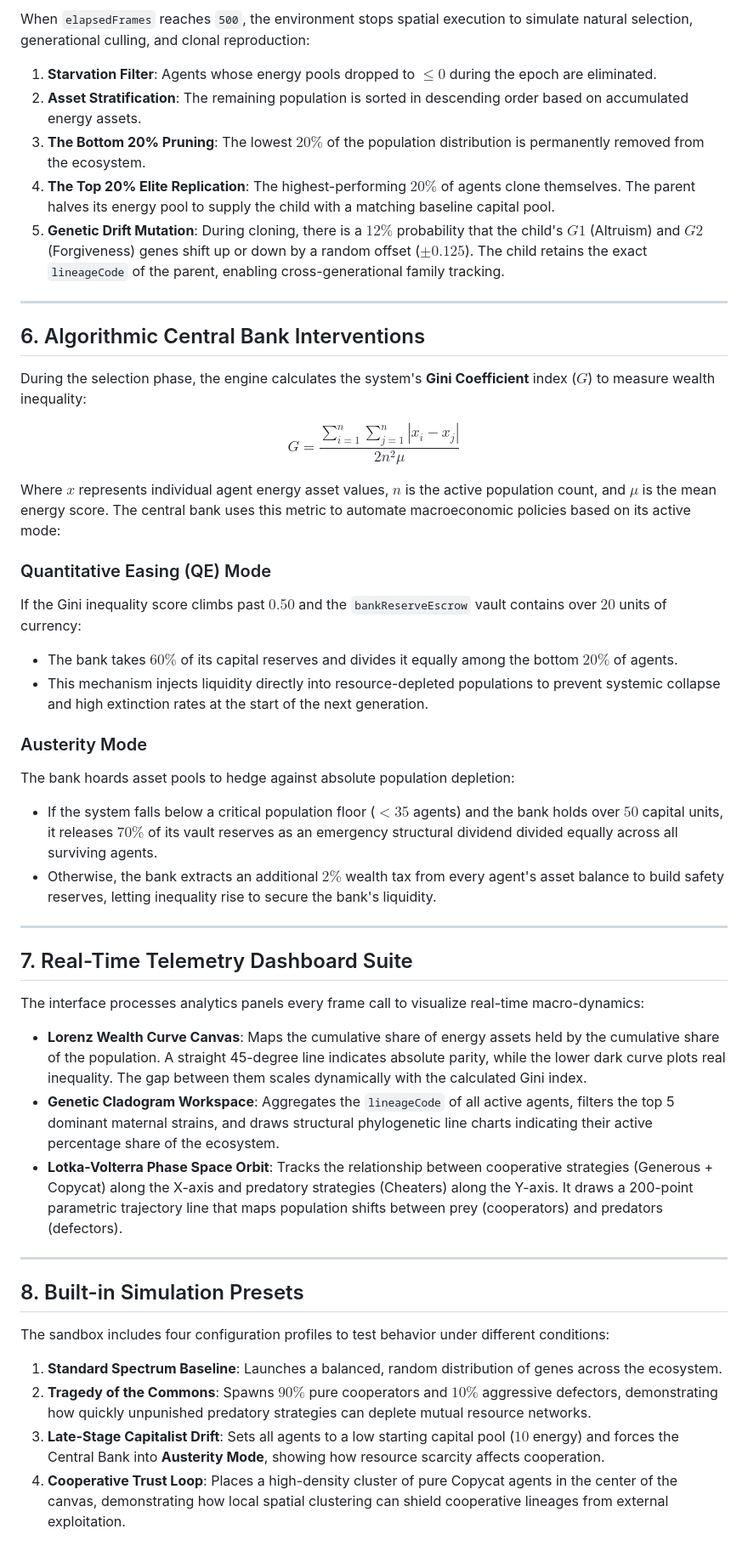
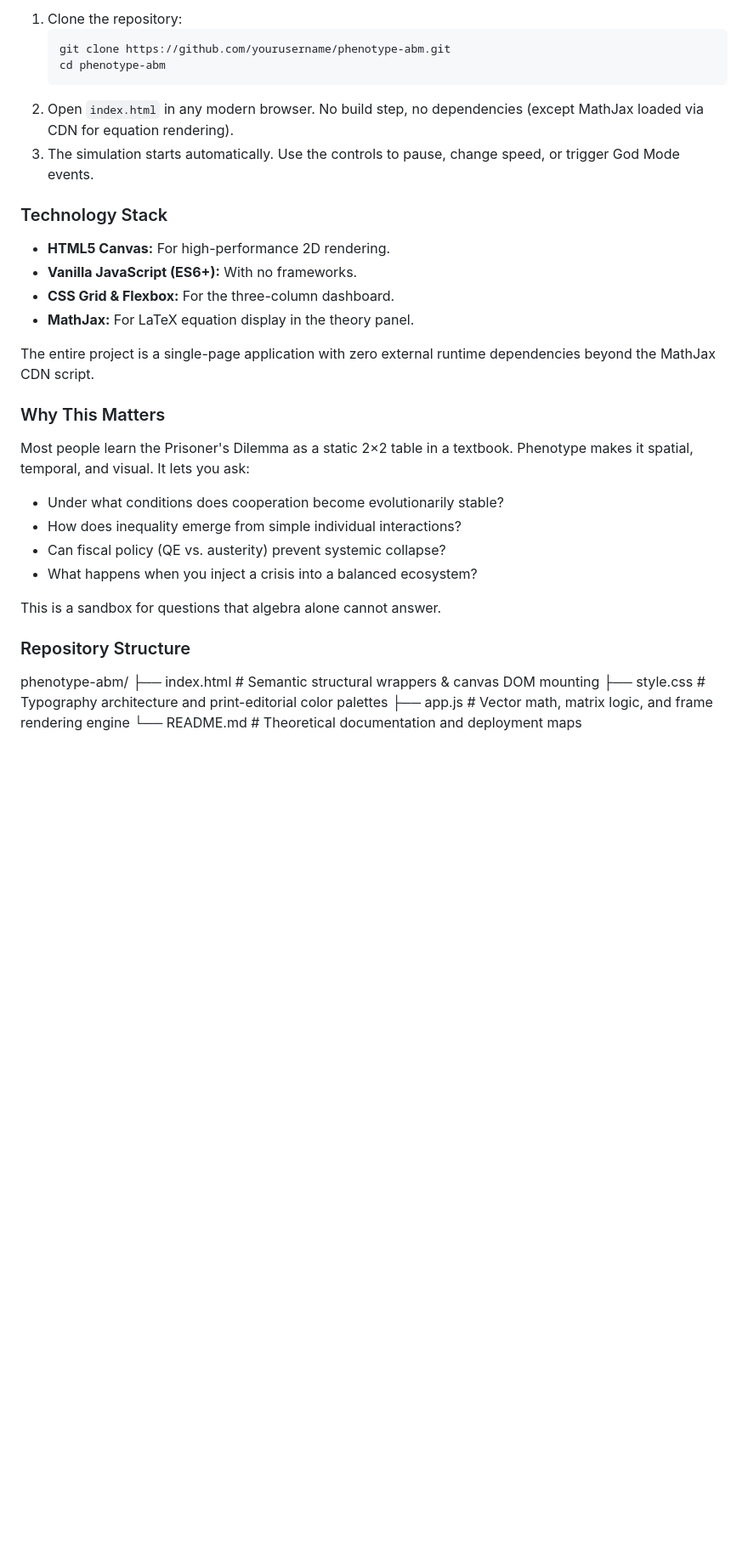
Before and after one commit to AnwitaDPillai/phenotype-abm, a Markdown page: README.md, the part around one of its changes. Shown at 85% size. Drawn GitHub-style; blank space fills up the shorter version.

````diff
--- a/README.md
+++ b/README.md
@@ -76,49 +119,32 @@ The environment tracks behavior over time through a coordinate matrix (`DualLaye
 
-When `elapsedFrames` reaches `500`, the environment stops spatial execution to simulate natural selection, generational culling, and clonal reproduction:
+1. Clone the repository:
+   ```bash
+   git clone https://github.com/yourusername/phenotype-abm.git
+   cd phenotype-abm
+2. Open `index.html` in any modern browser. No build step, no dependencies (except MathJax loaded via CDN for equation rendering).
+3. The simulation starts automatically. Use the controls to pause, change speed, or trigger God Mode events.
 
-1.  **Starvation Filter**: Agents whose energy pools dropped to $\le 0$ during the epoch are eliminated.
-2.  **Asset Stratification**: The remaining population is sorted in descending order based on accumulated energy assets.
-3.  **The Bottom 20% Pruning**: The lowest $20\%$ of the population distribution is permanently removed from the ecosystem.
-4.  **The Top 20% Elite Replication**: The highest-performing $20\%$ of agents clone themselves. The parent halves its energy pool to supply the child with a matching baseline capital pool.
-5.  **Genetic Drift Mutation**: During cloning, there is a $12\%$ probability that the child's $G1$ (Altruism) and $G2$ (Forgiveness) genes shift up or down by a random offset ($\pm 0.125$). The child retains the exact `lineageCode` of the parent, enabling cross-generational family tracking.
+### Technology Stack
+* **HTML5 Canvas:** For high-performance 2D rendering.
+* **Vanilla JavaScript (ES6+):** With no frameworks.
+* **CSS Grid & Flexbox:** For the three-column dashboard.
+* **MathJax:** For LaTeX equation display in the theory panel.
 
----
+The entire project is a single-page application with zero external runtime dependencies beyond the MathJax CDN script.
 
-## 6. Algorithmic Central Bank Interventions
+### Why This Matters
+Most people learn the Prisoner's Dilemma as a static 2×2 table in a textbook. Phenotype makes it spatial, temporal, and visual. It lets you ask:
 
-During the selection phase, the engine calculates the system's **Gini Coefficient** index ($G$) to measure wealth inequality:
+* Under what conditions does cooperation become evolutionarily stable?
+* How does inequality emerge from simple individual interactions?
+* Can fiscal policy (QE vs. austerity) prevent systemic collapse?
+* What happens when you inject a crisis into a balanced ecosystem?
 
-$$G = \frac{\sum_{i=1}^{n} \sum_{j=1}^{n} |x_i - x_j|}{2n^2\mu}$$
+This is a sandbox for questions that algebra alone cannot answer.
 
-Where $x$ represents individual agent energy asset values, $n$ is the active population count, and $\mu$ is the mean energy score. The central bank uses this metric to automate macroeconomic policies based on its active mode:
-
-### Quantitative Easing (QE) Mode
-If the Gini inequality score climbs past $0.50$ and the `bankReserveEscrow` vault contains over $20$ units of currency:
-*   The bank takes $60\%$ of its capital reserves and divides it equally among the bottom $20\%$ of agents.
-*   This mechanism injects liquidity directly into resource-depleted populations to prevent systemic collapse and high extinction rates at the start of the next generation.
-
-### Austerity Mode
-The bank hoards asset pools to hedge against absolute population depletion:
-*   If the system falls below a critical population floor ($< 35$ agents) and the bank holds over $50$ capital units, it releases $70\%$ of its vault reserves as an emergency structural dividend divided equally across all surviving agents.
-*   Otherwise, the bank extracts an additional $2\%$ wealth tax from every agent's asset balance to build safety reserves, letting inequality rise to secure the bank's liquidity.
-
----
-
-## 7. Real-Time Telemetry Dashboard Suite
-
-The interface processes analytics panels every frame call to visualize real-time macro-dynamics:
-
-*   **Lorenz Wealth Curve Canvas**: Maps the cumulative share of energy assets held by the cumulative share of the population. A straight 45-degree line indicates absolute parity, while the lower dark curve plots real inequality. The gap between them scales dynamically with the calculated Gini index.
-*   **Genetic Cladogram Workspace**: Aggregates the `lineageCode` of all active agents, filters the top 5 dominant maternal strains, and draws structural phylogenetic line charts indicating their active percentage share of the ecosystem.
-*   **Lotka-Volterra Phase Space Orbit**: Tracks the relationship between cooperative strategies (Generous + Copycat) along the X-axis and predatory strategies (Cheaters) along the Y-axis. It draws a 200-point parametric trajectory line that maps population shifts between prey (cooperators) and predators (defectors).
-
----
-
-## 8. Built-in Simulation Presets
-
-The sandbox includes four configuration profiles to test behavior under different conditions:
-
-1.  **Standard Spectrum Baseline**: Launches a balanced, random distribution of genes across the ecosystem.
-2.  **Tragedy of the Commons**: Spawns $90\%$ pure cooperators and $10\%$ aggressive defectors, demonstrating how quickly unpunished predatory strategies can deplete mutual resource networks.
-3.  **Late-Stage Capitalist Drift**: Sets all agents to a low starting capital pool ($10$ energy) and forces the Central Bank into **Austerity Mode**, showing how resource scarcity affects cooperation.
-4.  **Cooperative Trust Loop**: Places a high-density cluster of pure Copycat agents in the center of the canvas, demonstrating how local spatial clustering can shield cooperative lineages from external exploitation.
+### Repository Structure
+phenotype-abm/
+├── index.html   # Semantic structural wrappers & canvas DOM mounting
+├── style.css    # Typography architecture and print-editorial color palettes
+├── app.js       # Vector math, matrix logic, and frame rendering engine
+└── README.md    # Theoretical documentation and deployment maps
````
Also changed, not shown: other parts of README.md (+90 -47 lines).
